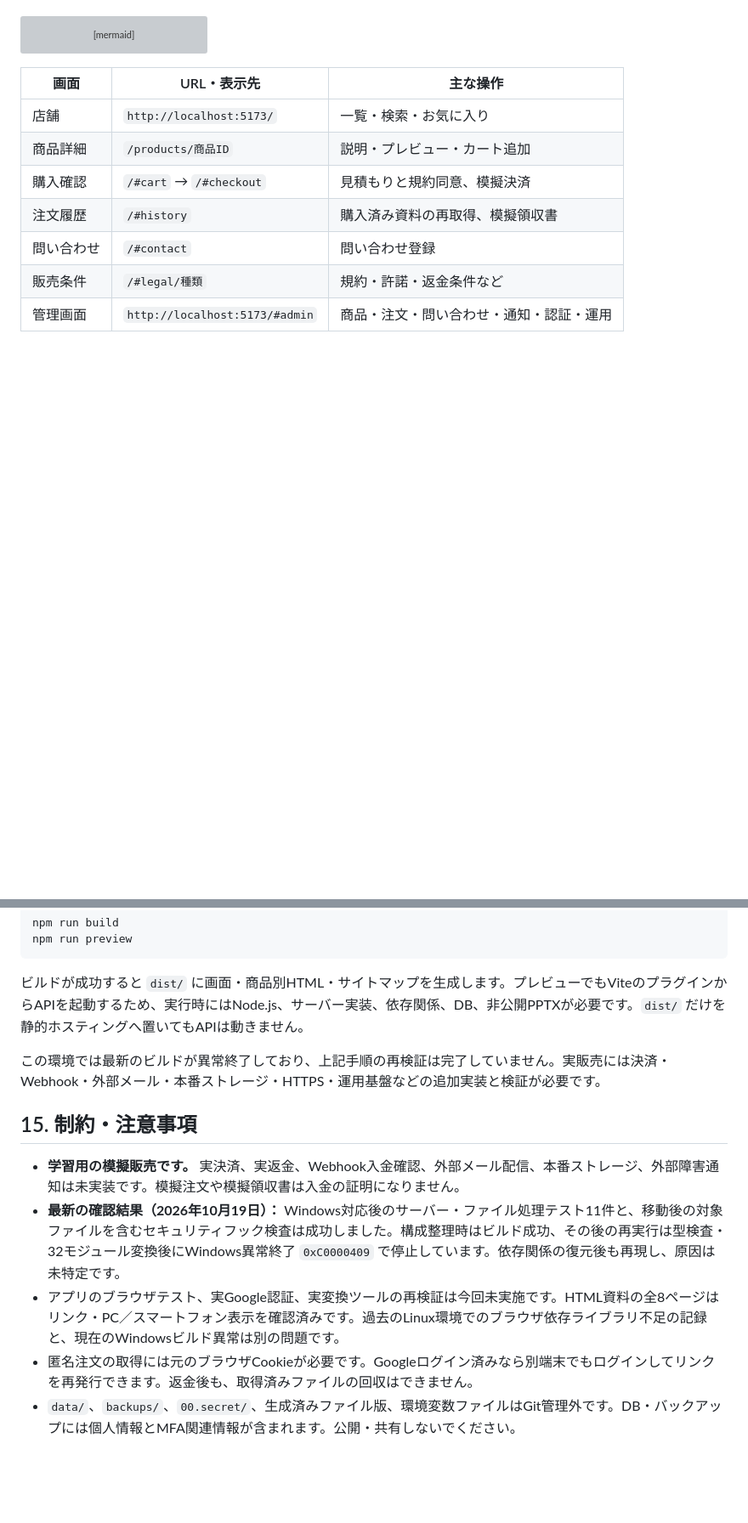
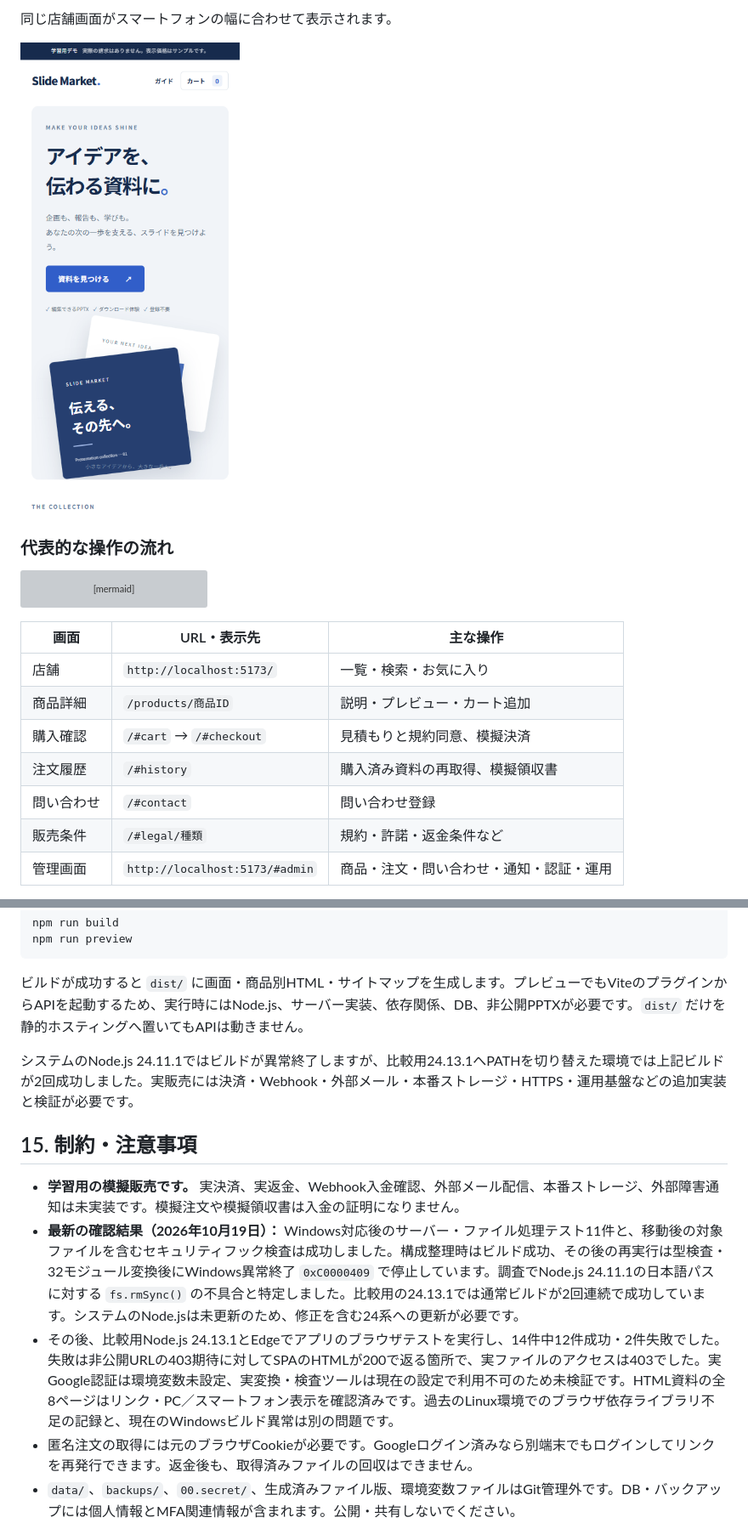
Before and after one commit to tamina0624-study/ec_site_sample, a Markdown page: README.md, 2 parts joined by grey strips. Shown at 85% size. Rendered like a GitHub page; pictures changed too: 01.doc/assets/screenshots/store-mobile.png (added); blank space fills up the shorter version; grey boxes are pictures that could not be loaded.

````diff
--- a/README.md
+++ b/README.md
@@ -42,3 +69,8 @@ PowerPoint資料の検索から模擬購入、ダウンロード、店舗運営
+同じ店舗画面がスマートフォンの幅に合わせて表示されます。
+
+<img src="01.doc/assets/screenshots/store-mobile.png" alt="スマートフォン表示の店舗トップ" width="320">
+
+### 代表的な操作の流れ
 
 ```mermaid
 flowchart LR
@@ -346,13 +379,13 @@ npm run preview
 
 ビルドが成功すると `dist/` に画面・商品別HTML・サイトマップを生成します。プレビューでもViteのプラグインからAPIを起動するため、実行時にはNode.js、サーバー実装、依存関係、DB、非公開PPTXが必要です。`dist/` だけを静的ホスティングへ置いてもAPIは動きません。
 
-この環境では最新のビルドが異常終了しており、上記手順の再検証は完了していません。実販売には決済・Webhook・外部メール・本番ストレージ・HTTPS・運用基盤などの追加実装と検証が必要です。
+システムのNode.js 24.11.1ではビルドが異常終了しますが、比較用24.13.1へPATHを切り替えた環境では上記ビルドが2回成功しました。実販売には決済・Webhook・外部メール・本番ストレージ・HTTPS・運用基盤などの追加実装と検証が必要です。
 
 ## 15. 制約・注意事項
 
 - **学習用の模擬販売です。** 実決済、実返金、Webhook入金確認、外部メール配信、本番ストレージ、外部障害通知は未実装です。模擬注文や模擬領収書は入金の証明になりません。
-- **最新の確認結果（2026年10月19日）：** Windows対応後のサーバー・ファイル処理テスト11件と、移動後の対象ファイルを含むセキュリティフック検査は成功しました。構成整理時はビルド成功、その後の再実行は型検査・32モジュール変換後にWindows異常終了 `0xC0000409` で停止しています。依存関係の復元後も再現し、原因は未特定です。
-- アプリのブラウザテスト、実Google認証、実変換ツールの再検証は今回未実施です。HTML資料の全8ページはリンク・PC／スマートフォン表示を確認済みです。過去のLinux環境でのブラウザ依存ライブラリ不足の記録と、現在のWindowsビルド異常は別の問題です。
+- **最新の確認結果（2026年10月19日）：** Windows対応後のサーバー・ファイル処理テスト11件と、移動後の対象ファイルを含むセキュリティフック検査は成功しました。構成整理時はビルド成功、その後の再実行は型検査・32モジュール変換後にWindows異常終了 `0xC0000409` で停止しています。調査でNode.js 24.11.1の日本語パスに対する `fs.rmSync()` の不具合と特定しました。比較用の24.13.1では通常ビルドが2回連続で成功しています。システムのNode.jsは未更新のため、修正を含む24系への更新が必要です。
+- その後、比較用Node.js 24.13.1とEdgeでアプリのブラウザテストを実行し、14件中12件成功・2件失敗でした。失敗は非公開URLの403期待に対してSPAのHTMLが200で返る箇所で、実ファイルのアクセスは403でした。実Google認証は環境変数未設定、実変換・検査ツールは現在の設定で利用不可のため未検証です。HTML資料の全8ページはリンク・PC／スマートフォン表示を確認済みです。過去のLinux環境でのブラウザ依存ライブラリ不足の記録と、現在のWindowsビルド異常は別の問題です。
 - 匿名注文の取得には元のブラウザCookieが必要です。Googleログイン済みなら別端末でもログインしてリンクを再発行できます。返金後も、取得済みファイルの回収はできません。
 - `data/`、`backups/`、`00.secret/`、生成済みファイル版、環境変数ファイルはGit管理外です。DB・バックアップには個人情報とMFA関連情報が含まれます。公開・共有しないでください。
 - DB変更前はバックアップし、DBと `private/downloads/versions/` を整合させて復元します。一般的なスキーマ移行ツールは未導入です。JSON内の関係はDBの外部キーでは保護されません。
````
Also changed, not shown: other parts of README.md (+29 -1 lines), 01.doc/assets/screenshots/admin-products.png (added), 01.doc/assets/screenshots/checkout.png (added), 01.doc/assets/screenshots/product-detail.png (added), 01.doc/assets/screenshots/store-desktop.png (added), 4 other files.
